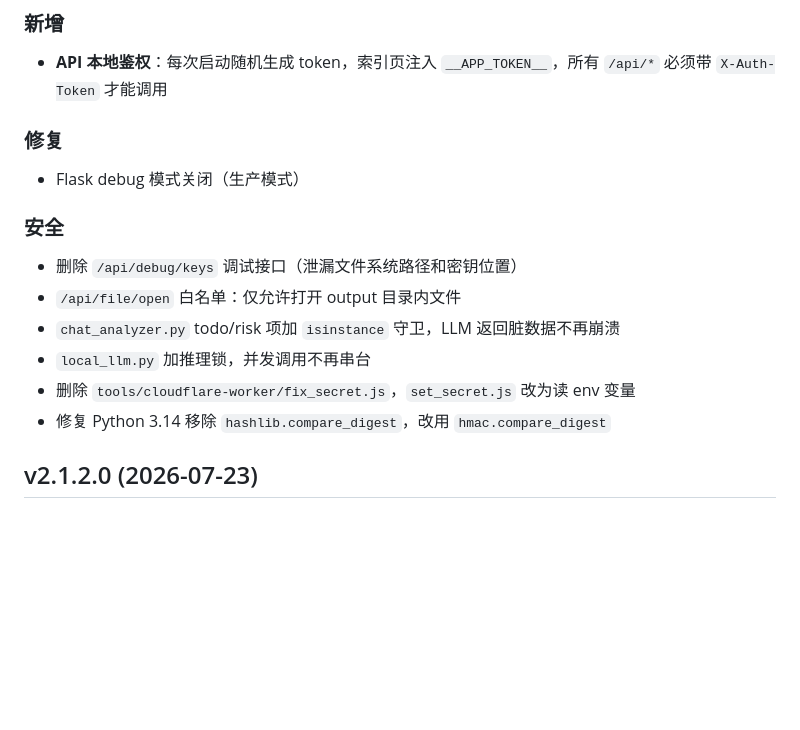
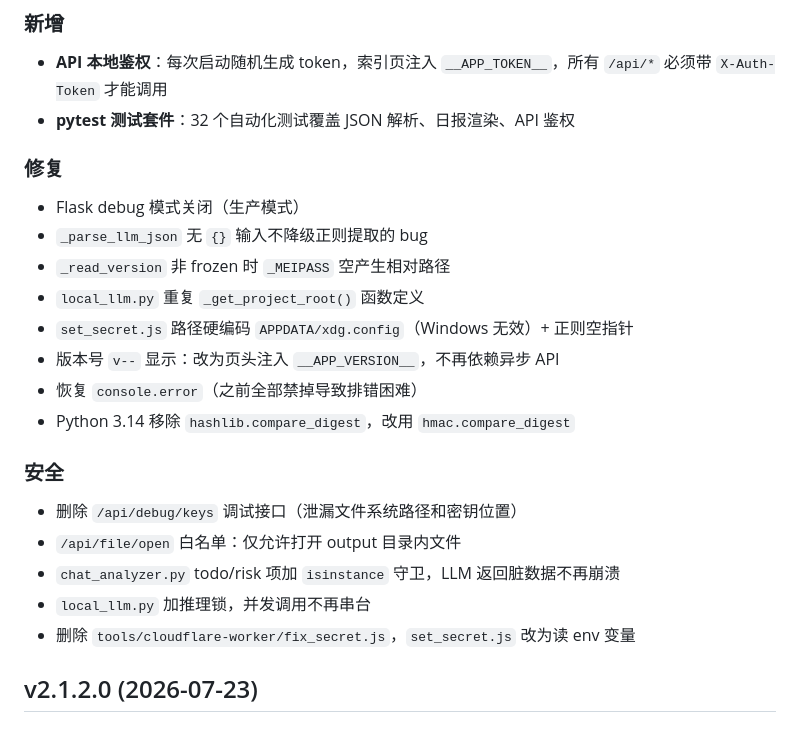
Before and after one commit to woshinengdadie/weixinribao, a Markdown page: CHANGELOG.md, the part around the change. Rendered like a GitHub page; blank space fills up the shorter version.

Commit message:
Update CHANGELOG: consolidate v2.1.3.0 changes including pytest + bugfixes

```diff
--- a/CHANGELOG.md
+++ b/CHANGELOG.md
@@ -4,9 +4,17 @@
 
 ### 新增
 - **API 本地鉴权**：每次启动随机生成 token，索引页注入 `__APP_TOKEN__`，所有 `/api/*` 必须带 `X-Auth-Token` 才能调用
+- **pytest 测试套件**：32 个自动化测试覆盖 JSON 解析、日报渲染、API 鉴权
 
 ### 修复
 - Flask debug 模式关闭（生产模式）
+- `_parse_llm_json` 无 `{}` 输入不降级正则提取的 bug
+- `_read_version` 非 frozen 时 `_MEIPASS` 空产生相对路径
+- `local_llm.py` 重复 `_get_project_root()` 函数定义
+- `set_secret.js` 路径硬编码 `APPDATA/xdg.config`（Windows 无效）+ 正则空指针
+- 版本号 `v--` 显示：改为页头注入 `__APP_VERSION__`，不再依赖异步 API
+- 恢复 `console.error`（之前全部禁掉导致排错困难）
+- Python 3.14 移除 `hashlib.compare_digest`，改用 `hmac.compare_digest`
 
 ### 安全
 - 删除 `/api/debug/keys` 调试接口（泄漏文件系统路径和密钥位置）
@@ -14,7 +22,6 @@
 - `chat_analyzer.py` todo/risk 项加 `isinstance` 守卫，LLM 返回脏数据不再崩溃
 - `local_llm.py` 加推理锁，并发调用不再串台
 - 删除 `tools/cloudflare-worker/fix_secret.js`，`set_secret.js` 改为读 env 变量
-- 修复 Python 3.14 移除 `hashlib.compare_digest`，改用 `hmac.compare_digest`
 
 ## v2.1.2.0 (2026-07-23)
 
```
